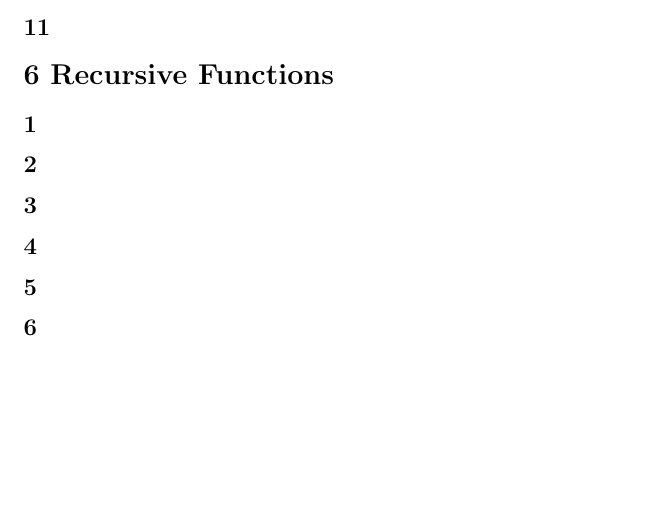
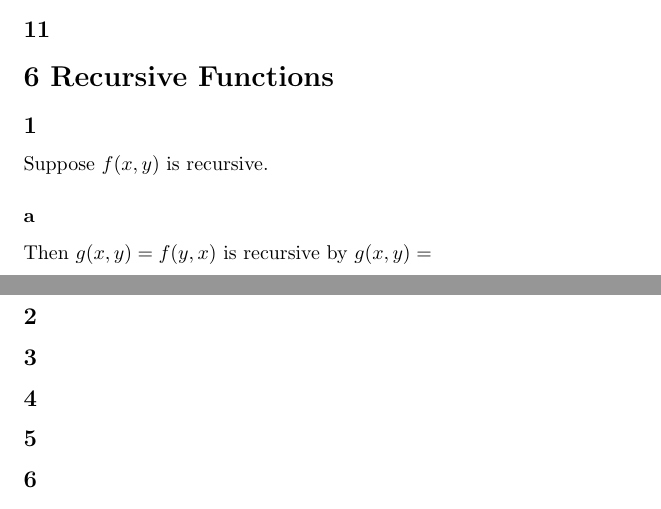
Before and after one commit to EvanMisshula/Math-for-Math-s-Sake-Logic-chapters-5-6-7-and-maybe-8, a LaTeX document (main.tex): part of page 2 of 2 before the commit and two parts of pages 1 and 2 of 2 after it, the two joined at a grey line, cut so that both start at the same text, the shorter picture padded with empty space. Compiled offline with pdfLaTeX.

Commit message:
some helper commands

```diff
--- a/main.tex
+++ b/main.tex
@@ -26,6 +26,7 @@
 \author{Math for Math's Sake}
 \newcommand\s{\section*}
 \renewcommand\ss{\subsection*}
+\newcommand\sss{\subsubsection*}
 
 \begin{document}
 \maketitle
@@ -43,7 +44,16 @@
 \ss{11}
 
 \s{6 Recursive Functions}
+% Some helper commands for the functionals defined in the text
+\newcommand\id{\mathrm{id}} % identity
+\newcommand\Cn{\mathrm{Cn}} % composition
+\newcommand\Pr{\mathrm{Pr}} % primitive recursion
+\newcommand\Mn{\mathrm{Mn}} % minimization
+
 \ss{1}
+Suppose $f(x,y)$ is recursive.
+\sss{a}
+Then $g(x,y) = f(y,x)$ is recursive by $g(x,y) =
 \ss{2}
 \ss{3}
 \ss{4}
```
